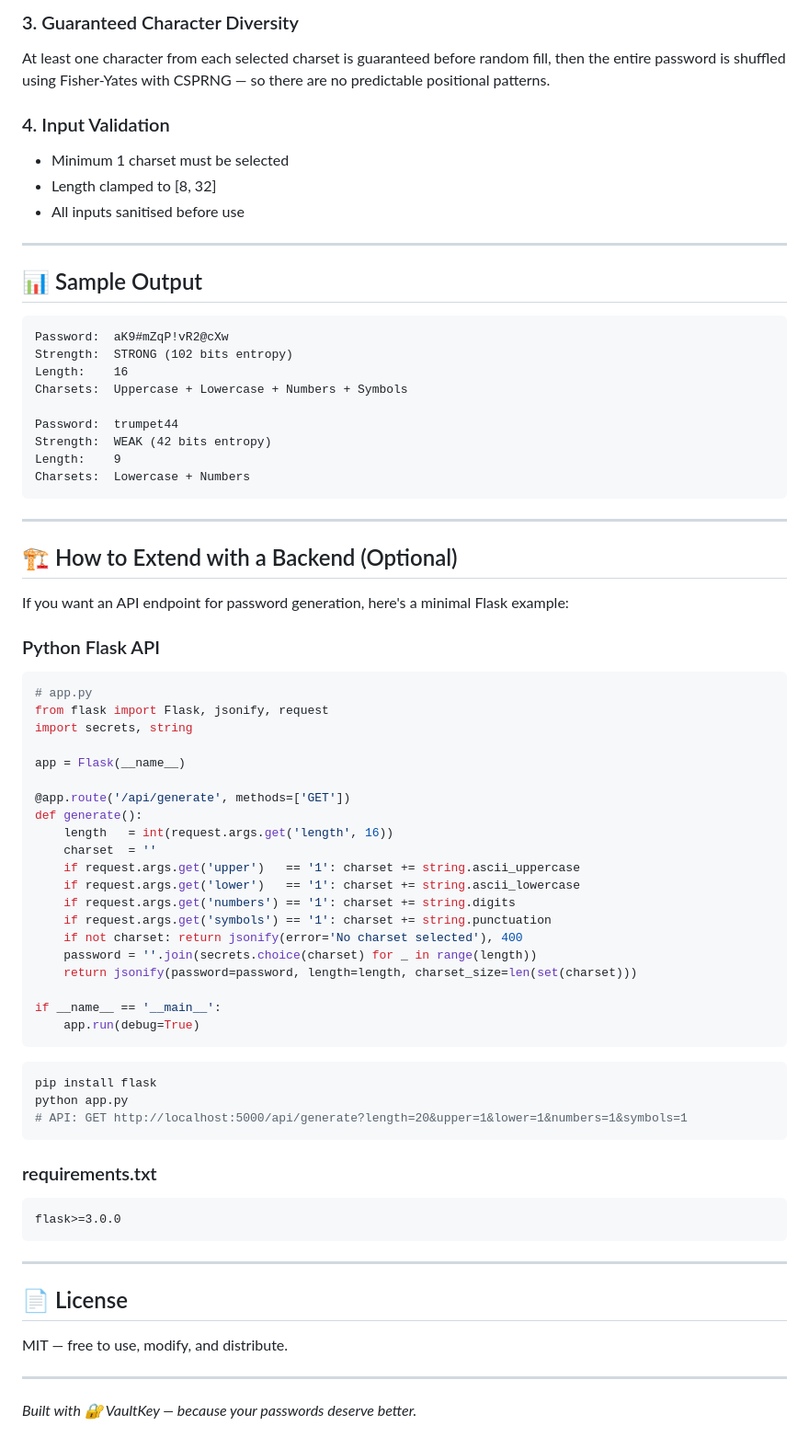
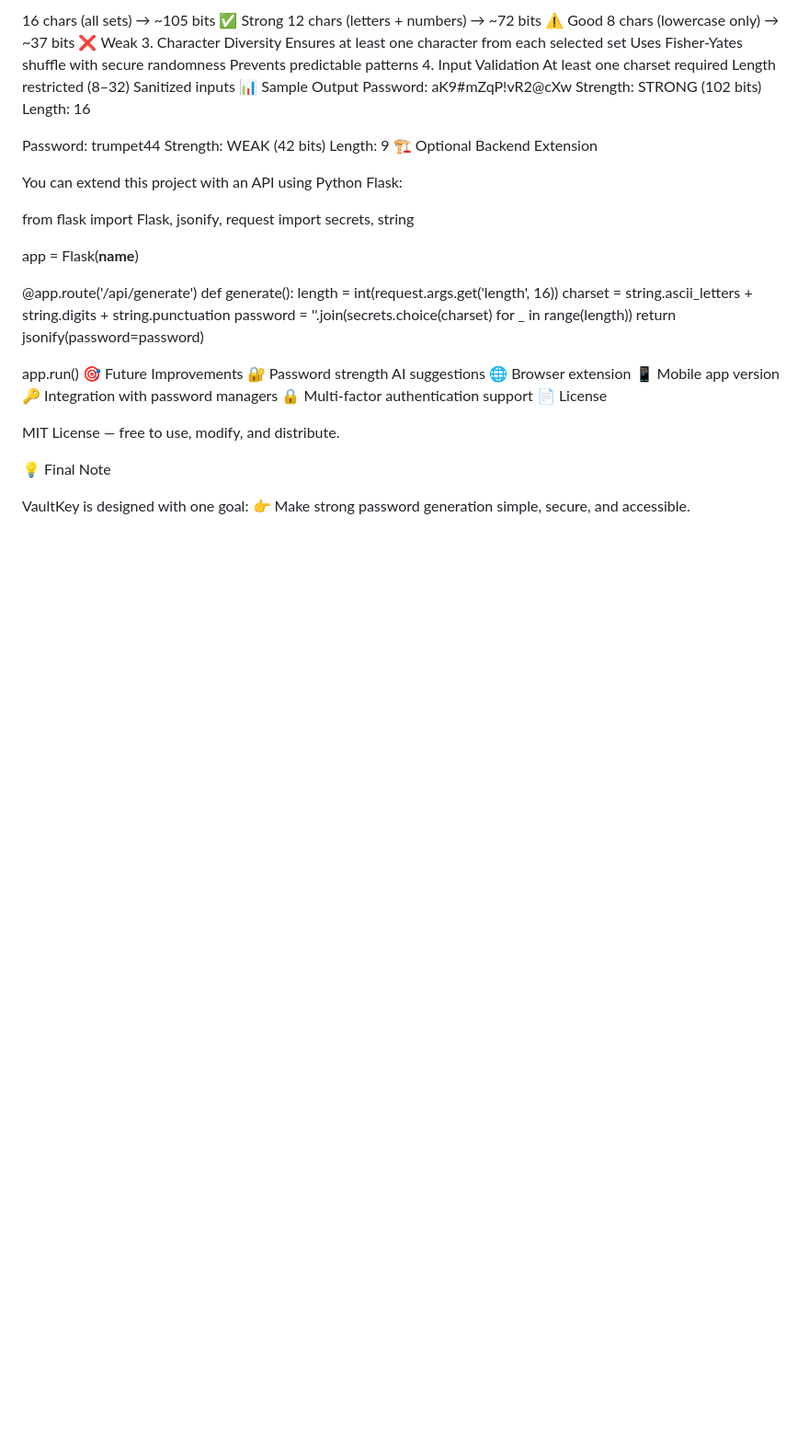
Before and after one commit to piyushyadav260/Strong-Password-Generator, a Markdown page: README.md, the part around one of its changes. Shown at 92% size. Rendered like a GitHub page; blank space fills up the shorter version.

````diff
--- a/README.md
+++ b/README.md
@@ -83,75 +56,51 @@ Examples:
 
-### 3. Guaranteed Character Diversity
-At least one character from each selected charset is guaranteed before random fill, then the entire password is shuffled using Fisher-Yates with CSPRNG — so there are no predictable positional patterns.
-
-### 4. Input Validation
-- Minimum 1 charset must be selected
-- Length clamped to [8, 32]
-- All inputs sanitised before use
-
----
-
-## 📊 Sample Output
-
-```
+16 chars (all sets) → ~105 bits ✅ Strong
+12 chars (letters + numbers) → ~72 bits ⚠️ Good
+8 chars (lowercase only) → ~37 bits ❌ Weak
+3. Character Diversity
+Ensures at least one character from each selected set
+Uses Fisher-Yates shuffle with secure randomness
+Prevents predictable patterns
+4. Input Validation
+At least one charset required
+Length restricted (8–32)
+Sanitized inputs
+📊 Sample Output
 Password:  aK9#mZqP!vR2@cXw
-Strength:  STRONG (102 bits entropy)
+Strength:  STRONG (102 bits)
 Length:    16
-Charsets:  Uppercase + Lowercase + Numbers + Symbols
 
 Password:  trumpet44
-Strength:  WEAK (42 bits entropy)
+Strength:  WEAK (42 bits)
 Length:    9
-Charsets:  Lowercase + Numbers
-```
+🏗️ Optional Backend Extension
 
----
+You can extend this project with an API using Python Flask:
 
-## 🏗️ How to Extend with a Backend (Optional)
-
-If you want an API endpoint for password generation, here's a minimal Flask example:
-
-### Python Flask API
-```python
-# app.py
 from flask import Flask, jsonify, request
 import secrets, string
 
 app = Flask(__name__)
 
-@app.route('/api/generate', methods=['GET'])
+@app.route('/api/generate')
 def generate():
-    length   = int(request.args.get('length', 16))
-    charset  = ''
-    if request.args.get('upper')   == '1': charset += string.ascii_uppercase
-    if request.args.get('lower')   == '1': charset += string.ascii_lowercase
-    if request.args.get('numbers') == '1': charset += string.digits
-    if request.args.get('symbols') == '1': charset += string.punctuation
-    if not charset: return jsonify(error='No charset selected'), 400
+    length = int(request.args.get('length', 16))
+    charset = string.ascii_letters + string.digits + string.punctuation
     password = ''.join(secrets.choice(charset) for _ in range(length))
-    return jsonify(password=password, length=length, charset_size=len(set(charset)))
+    return jsonify(password=password)
 
-if __name__ == '__main__':
-    app.run(debug=True)
-```
+app.run()
+🎯 Future Improvements
+🔐 Password strength AI suggestions
+🌐 Browser extension
+📱 Mobile app version
+🔑 Integration with password managers
+🔒 Multi-factor authentication support
+📄 License
 
-```bash
-pip install flask
-python app.py
-# API: GET http://localhost:5000/api/generate?length=20&upper=1&lower=1&numbers=1&symbols=1
-```
+MIT License — free to use, modify, and distribute.
 
-### requirements.txt
-```
-flask>=3.0.0
-```
+💡 Final Note
 
----
-
-## 📄 License
-
-MIT — free to use, modify, and distribute.
-
----
-
-*Built with 🔐 VaultKey — because your passwords deserve better.*
+VaultKey is designed with one goal:
+👉 Make strong password generation simple, secure, and accessible.
````
Also changed, not shown: other parts of README.md (+33 -60 lines).
